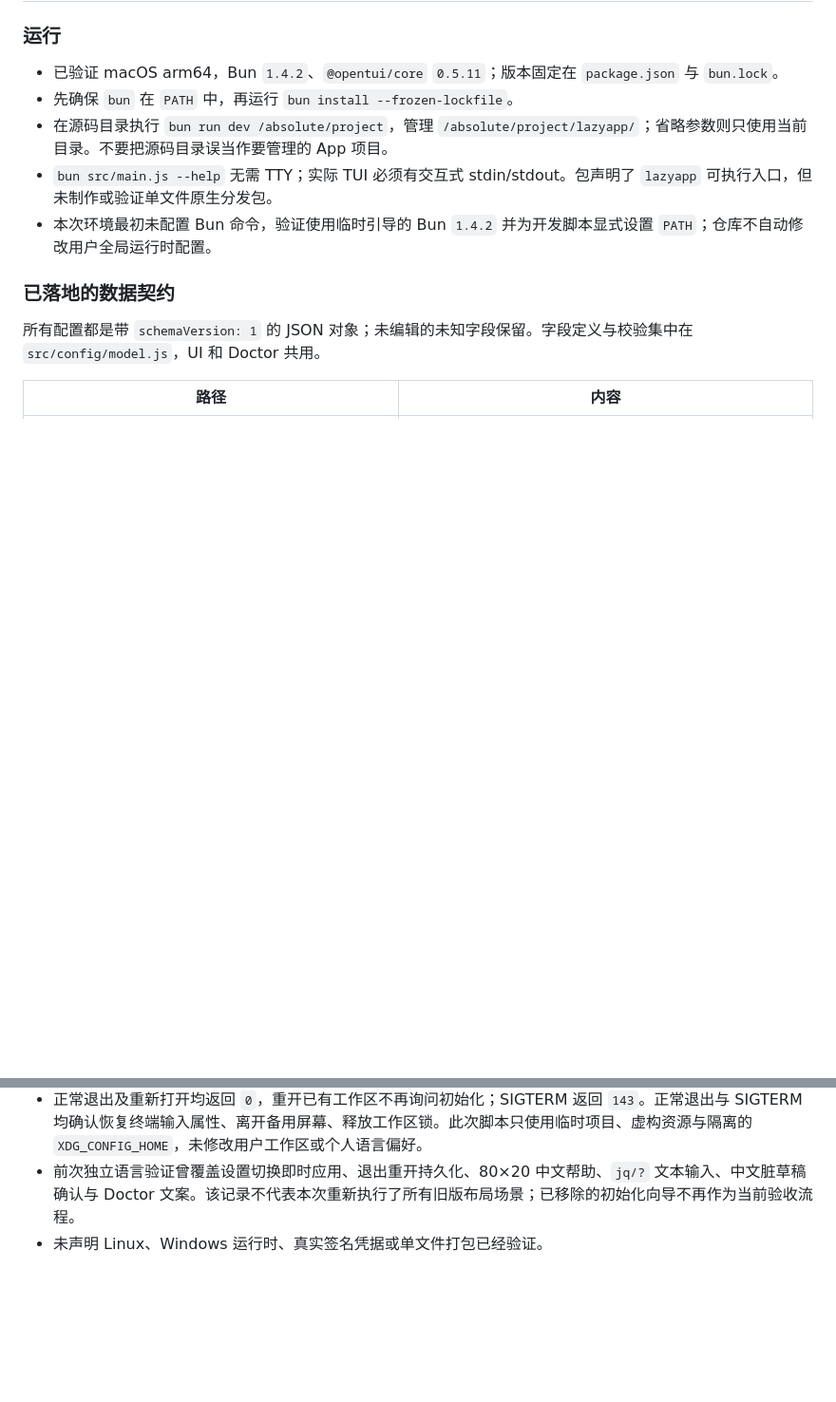
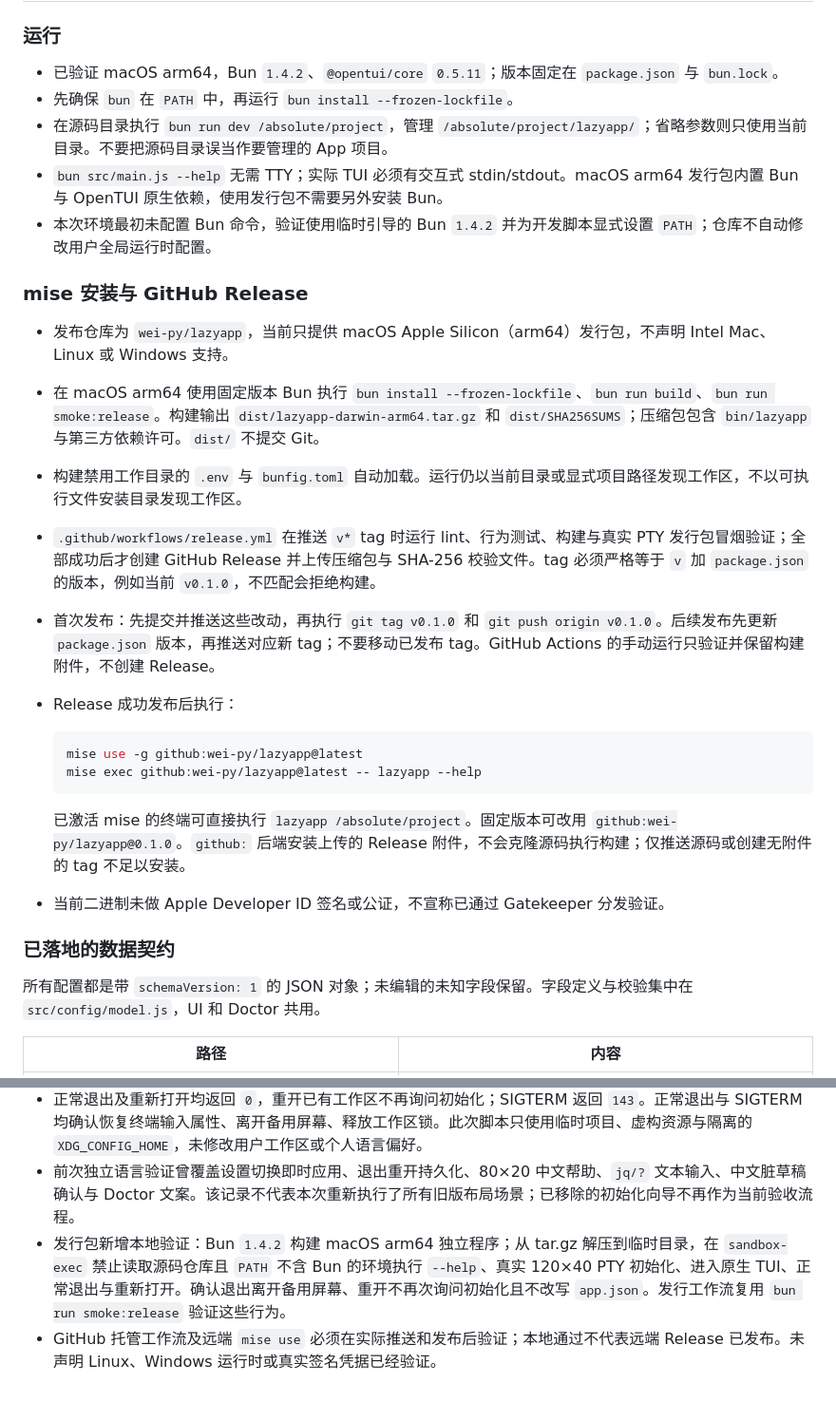
Before and after one commit to wei-py/lazyapp, a Markdown page: docs/spec.md, 2 parts joined by grey strips. Shown at 95% size. Drawn GitHub-style; blank space fills up the shorter version.

Commit message:
docs(release): 补充发行构建、安装与验证说明

````diff
--- a/docs/spec.md
+++ b/docs/spec.md
@@ -206,8 +206,25 @@ src/
 - 已验证 macOS arm64，Bun `1.4.2`、`@opentui/core` `0.5.11`；版本固定在 `package.json` 与 `bun.lock`。
 - 先确保 `bun` 在 `PATH` 中，再运行 `bun install --frozen-lockfile`。
 - 在源码目录执行 `bun run dev /absolute/project`，管理 `/absolute/project/lazyapp/`；省略参数则只使用当前目录。不要把源码目录误当作要管理的 App 项目。
-- `bun src/main.js --help` 无需 TTY；实际 TUI 必须有交互式 stdin/stdout。包声明了 `lazyapp` 可执行入口，但未制作或验证单文件原生分发包。
+- `bun src/main.js --help` 无需 TTY；实际 TUI 必须有交互式 stdin/stdout。macOS arm64 发行包内置 Bun 与 OpenTUI 原生依赖，使用发行包不需要另外安装 Bun。
 - 本次环境最初未配置 Bun 命令，验证使用临时引导的 Bun `1.4.2` 并为开发脚本显式设置 `PATH`；仓库不自动修改用户全局运行时配置。
+
+### mise 安装与 GitHub Release
+
+- 发布仓库为 `wei-py/lazyapp`，当前只提供 macOS Apple Silicon（arm64）发行包，不声明 Intel Mac、Linux 或 Windows 支持。
+- 在 macOS arm64 使用固定版本 Bun 执行 `bun install --frozen-lockfile`、`bun run build`、`bun run smoke:release`。构建输出 `dist/lazyapp-darwin-arm64.tar.gz` 和 `dist/SHA256SUMS`；压缩包包含 `bin/lazyapp` 与第三方依赖许可。`dist/` 不提交 Git。
+- 构建禁用工作目录的 `.env` 与 `bunfig.toml` 自动加载。运行仍以当前目录或显式项目路径发现工作区，不以可执行文件安装目录发现工作区。
+- `.github/workflows/release.yml` 在推送 `v*` tag 时运行 lint、行为测试、构建与真实 PTY 发行包冒烟验证；全部成功后才创建 GitHub Release 并上传压缩包与 SHA-256 校验文件。tag 必须严格等于 `v` 加 `package.json` 的版本，例如当前 `v0.1.0`，不匹配会拒绝构建。
+- 首次发布：先提交并推送这些改动，再执行 `git tag v0.1.0` 和 `git push origin v0.1.0`。后续发布先更新 `package.json` 版本，再推送对应新 tag；不要移动已发布 tag。GitHub Actions 的手动运行只验证并保留构建附件，不创建 Release。
+- Release 成功发布后执行：
+
+  ```sh
+  mise use -g github:wei-py/lazyapp@latest
+  mise exec github:wei-py/lazyapp@latest -- lazyapp --help
+  ```
+
+  已激活 mise 的终端可直接执行 `lazyapp /absolute/project`。固定版本可改用 `github:wei-py/lazyapp@0.1.0`。`github:` 后端安装上传的 Release 附件，不会克隆源码执行构建；仅推送源码或创建无附件的 tag 不足以安装。
+- 当前二进制未做 Apple Developer ID 签名或公证，不宣称已通过 Gatekeeper 分发验证。
 
 ### 已落地的数据契约
 
@@ -253,4 +270,5 @@ src/
 - 120×35 实际屏幕确认存在的 `app.json` 为绿色 `#87d787`，缺失配置／资源为红色 `#e06c75`，选中行蓝底 `#87afff` 仍保留状态前景色。进入缺失服务编辑器不标脏；保存创建真实配置并立即变绿；删除后恢复红色。缺失图片通过路径询问与确认导入后变绿，删除真实图片保留 `.example` 并恢复红色。80×20 resize 保留「缺失」标记。
 - 正常退出及重新打开均返回 `0`，重开已有工作区不再询问初始化；SIGTERM 返回 `143`。正常退出与 SIGTERM 均确认恢复终端输入属性、离开备用屏幕、释放工作区锁。此次脚本只使用临时项目、虚构资源与隔离的 `XDG_CONFIG_HOME`，未修改用户工作区或个人语言偏好。
 - 前次独立语言验证曾覆盖设置切换即时应用、退出重开持久化、80×20 中文帮助、`jq/?` 文本输入、中文脏草稿确认与 Doctor 文案。该记录不代表本次重新执行了所有旧版布局场景；已移除的初始化向导不再作为当前验收流程。
-- 未声明 Linux、Windows 运行时、真实签名凭据或单文件打包已经验证。
+- 发行包新增本地验证：Bun `1.4.2` 构建 macOS arm64 独立程序；从 tar.gz 解压到临时目录，在 `sandbox-exec` 禁止读取源码仓库且 `PATH` 不含 Bun 的环境执行 `--help`、真实 120×40 PTY 初始化、进入原生 TUI、正常退出与重新打开。确认退出离开备用屏幕、重开不再次询问初始化且不改写 `app.json`。发行工作流复用 `bun run smoke:release` 验证这些行为。
+- GitHub 托管工作流及远端 `mise use` 必须在实际推送和发布后验证；本地通过不代表远端 Release 已发布。未声明 Linux、Windows 运行时或真实签名凭据已经验证。
````
Also changed, not shown: AGENTS.md (+4 -2 lines).
